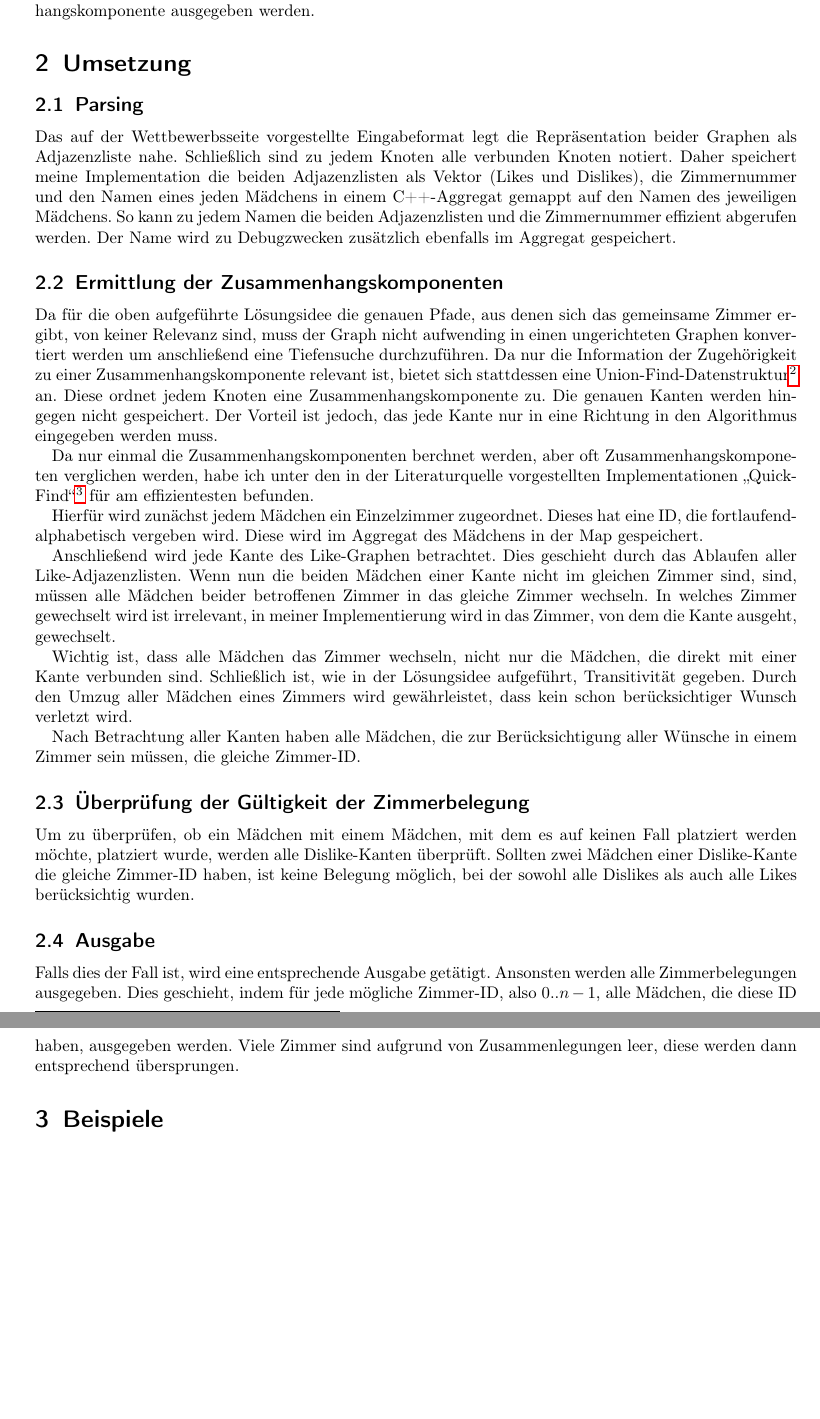
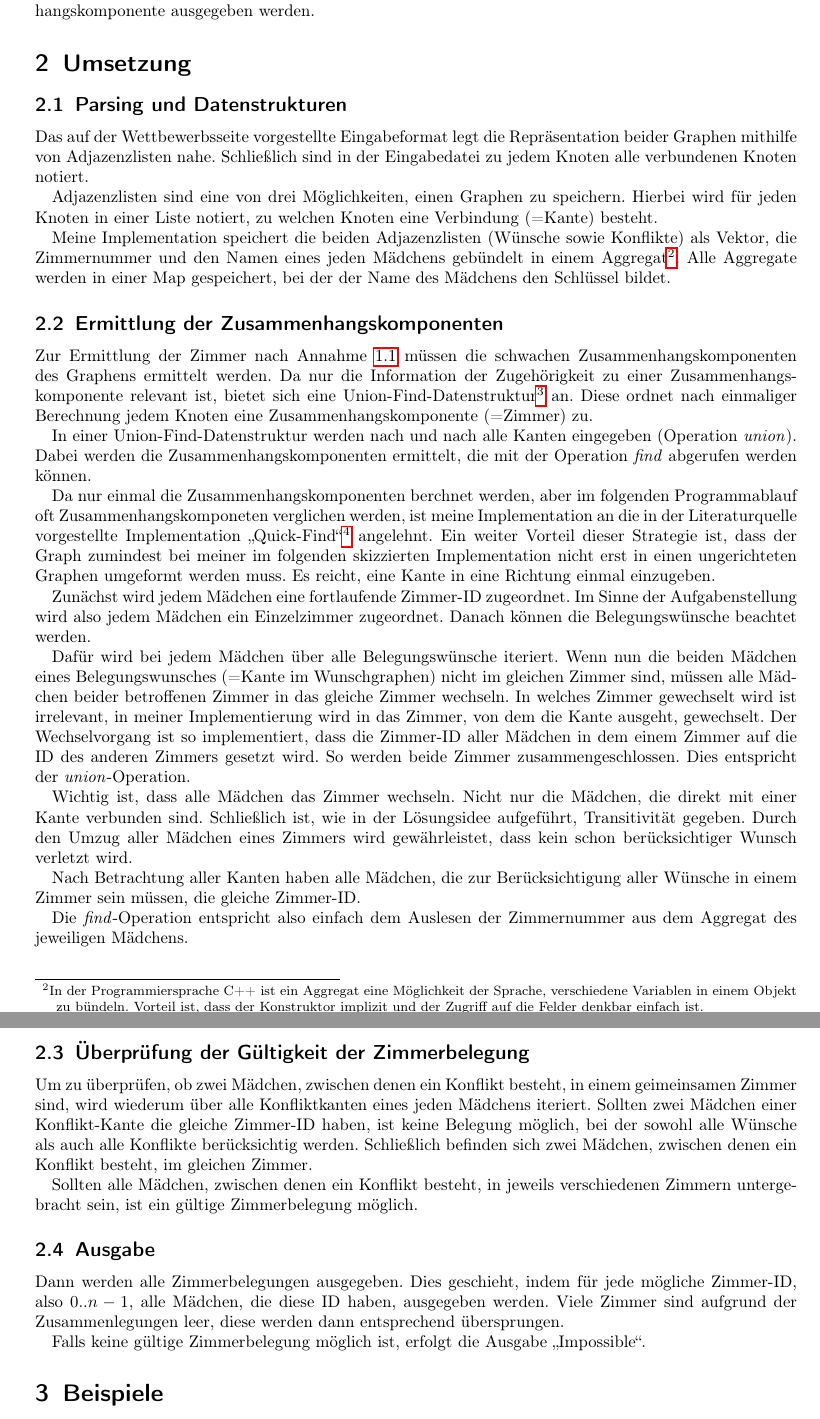
Before and after one commit to laurenzfg/bwinf36-zimmerbelegung, a LaTeX document (Doku/doku.tex, which reads Doku/umsetzung.tex): two parts of pages 2 and 3 of 4, joined at a grey line, cut so that both start at the same text, the shorter picture padded with empty space. Compiled offline with pdfLaTeX.

Commit message:
Umsetzung überarbeitet

```diff
--- a/Doku/umsetzung.tex
+++ b/Doku/umsetzung.tex
@@ -1,27 +1,82 @@
-\subsection{Parsing}
-Das auf der Wettbewerbsseite vorgestellte Eingabeformat legt die Repräsentation beider Graphen als Adjazenzliste nahe. Schließlich sind zu jedem Knoten alle verbunden Knoten notiert.
-Daher speichert meine Implementation die beiden Adjazenzlisten als Vektor (Likes und Dislikes), die Zimmernummer und den Namen eines jeden Mädchens in einem C++-Aggregat gemappt auf den Namen des jeweiligen Mädchens.
-So kann zu jedem Namen die beiden Adjazenzlisten und die Zimmernummer effizient abgerufen werden. Der Name wird zu Debugzwecken zusätzlich ebenfalls im Aggregat gespeichert.
+\subsection{Parsing und Datenstrukturen}
+Das auf der Wettbewerbsseite vorgestellte Eingabeformat legt die Repräsentation
+beider Graphen mithilfe von Adjazenzlisten nahe.
+Schließlich sind in der Eingabedatei zu jedem Knoten alle verbundenen Knoten notiert.
+
+Adjazenzlisten sind eine von drei Möglichkeiten, einen Graphen zu speichern. Hierbei wird
+für jeden Knoten in einer Liste notiert, zu welchen Knoten eine Verbindung (=Kante)
+besteht.
+
+Meine Implementation speichert die beiden Adjazenzlisten (Wünsche sowie Konflikte)
+als Vektor, die Zimmernummer und den Namen eines jeden Mädchens gebündelt in einem
+Aggregat\footnote{In der Programmiersprache C++ ist ein Aggregat eine Möglichkeit der
+Sprache, verschiedene Variablen in einem Objekt zu bündeln. Vorteil ist, dass der
+Konstruktor implizit und der Zugriff auf die Felder denkbar einfach ist.}.
+Alle Aggregate werden in einer Map gespeichert, bei der der Name des Mädchens den
+Schlüssel bildet.
 
 \subsection{Ermittlung der Zusammenhangskomponenten}
-Da für die oben aufgeführte Lösungsidee die genauen Pfade, aus denen sich das gemeinsame Zimmer ergibt, von keiner Relevanz sind, muss der Graph nicht aufwending in einen ungerichteten Graphen konvertiert werden um anschließend eine Tiefensuche durchzuführen.
-Da nur die Information der Zugehörigkeit zu einer Zusammenhangskomponente relevant ist, bietet sich stattdessen eine Union-Find-Datenstruktur\autocite[S. 238]{Sedgewick2014} an.
-Diese ordnet jedem Knoten eine Zusammenhangskomponente zu. Die genauen Kanten werden hingegen nicht gespeichert.
-Der Vorteil ist jedoch, das jede Kante nur in eine Richtung in den Algorithmus eingegeben werden muss.
+Zur Ermittlung der Zimmer nach Annahme \ref{theo:annahme} müssen die schwachen
+Zusammenhangskomponenten des Graphens ermittelt werden.
+Da nur die Information der Zugehörigkeit zu einer Zusammenhangskomponente relevant ist,
+bietet sich eine Union-Find-Datenstruktur\autocite[S. 238]{Sedgewick2014} an.
+Diese ordnet nach einmaliger Berechnung jedem Knoten eine
+Zusammenhangskomponente (=Zimmer) zu.
 
-Da nur einmal die Zusammenhangskomponenten berchnet werden, aber oft Zusammenhangskomponeten verglichen werden, habe ich unter den in der Literaturquelle vorgestellten Implementationen "`Quick-Find"'\autocite[S. 245]{Sedgewick2014} für am effizientesten befunden.
+In einer Union-Find-Datenstruktur werden nach und nach alle Kanten eingegeben
+(Operation \textit{union}). Dabei werden die Zusammenhangskomponenten ermittelt, die
+mit der Operation \textit{find} abgerufen werden können.
 
-Hierfür wird zunächst jedem Mädchen ein Einzelzimmer zugeordnet. Dieses hat eine ID, die fortlaufend-alphabetisch vergeben wird. Diese wird im Aggregat des Mädchens in der Map gespeichert.
+Da nur einmal die Zusammenhangskomponenten berchnet werden, aber im folgenden
+Programmablauf oft Zusammenhangskomponeten verglichen werden,
+ist meine Implementation an die in der Literaturquelle vorgestellte Implementation
+"`Quick-Find"'\autocite[S. 245]{Sedgewick2014} angelehnt.
+Ein weiter Vorteil dieser Strategie ist, dass der Graph zumindest bei meiner
+im folgenden skizzierten Implementation nicht erst in einen ungerichteten Graphen
+umgeformt werden muss.
+Es reicht, eine Kante in eine Richtung einmal einzugeben.
 
-Anschließend wird jede Kante des Like-Graphen betrachtet. Dies geschieht durch das Ablaufen aller Like-Adjazenzlisten. Wenn nun die beiden Mädchen einer Kante nicht im gleichen Zimmer sind, sind, müssen alle Mädchen beider betroffenen Zimmer in das gleiche Zimmer wechseln. In welches Zimmer gewechselt wird ist irrelevant, in meiner Implementierung wird in das Zimmer, von dem die Kante ausgeht, gewechselt.
+Zunächst wird jedem Mädchen eine fortlaufende Zimmer-ID zugeordnet.
+Im Sinne der Aufgabenstellung wird also jedem Mädchen ein Einzelzimmer zugeordnet.
+Danach können die Belegungswünsche beachtet werden.
 
-Wichtig ist, dass alle Mädchen das Zimmer wechseln, nicht nur die Mädchen, die direkt mit einer Kante verbunden sind. Schließlich ist, wie in der Lösungsidee aufgeführt, Transitivität gegeben. Durch den Umzug aller Mädchen eines Zimmers wird gewährleistet, dass kein schon berücksichtiger Wunsch verletzt wird.
+Dafür wird bei jedem Mädchen über alle Belegungswünsche iteriert.
+Wenn nun die beiden Mädchen eines Belegungswunsches (=Kante im Wunschgraphen)
+nicht im gleichen Zimmer sind, müssen alle Mädchen beider betroffenen Zimmer in das
+gleiche Zimmer wechseln.
+In welches Zimmer gewechselt wird ist irrelevant, in meiner Implementierung wird in das
+Zimmer, von dem die Kante ausgeht, gewechselt.
+Der Wechselvorgang ist so implementiert, dass die Zimmer-ID aller Mädchen in dem einem
+Zimmer auf die ID des anderen Zimmers gesetzt wird. So werden beide Zimmer
+zusammengeschlossen. Dies entspricht der \textit{union}-Operation.
 
-Nach Betrachtung aller Kanten haben alle Mädchen, die zur Berücksichtigung aller Wünsche in einem Zimmer sein müssen, die gleiche Zimmer-ID.
+Wichtig ist, dass alle Mädchen das Zimmer wechseln. Nicht nur die Mädchen,
+die direkt mit einer Kante verbunden sind.
+Schließlich ist, wie in der Lösungsidee aufgeführt, Transitivität gegeben.
+Durch den Umzug aller Mädchen eines Zimmers wird gewährleistet,
+dass kein schon berücksichtiger Wunsch verletzt wird.
+
+Nach Betrachtung aller Kanten haben alle Mädchen,
+die zur Berücksichtigung aller Wünsche in einem Zimmer sein müssen,
+die gleiche Zimmer-ID.
+
+Die \textit{find}-Operation entspricht also einfach dem Auslesen der Zimmernummer aus dem Aggregat des jeweiligen Mädchens.
 
 \subsection{Überprüfung der Gültigkeit der Zimmerbelegung}
-Um zu überprüfen, ob ein Mädchen mit einem Mädchen, mit dem es auf keinen Fall platziert werden möchte, platziert wurde, werden alle Dislike-Kanten überprüft. Sollten zwei Mädchen einer Dislike-Kante die gleiche Zimmer-ID haben, ist keine Belegung möglich, bei der sowohl alle Dislikes als auch alle Likes berücksichtig wurden.
+Um zu überprüfen, ob zwei Mädchen, zwischen denen ein Konflikt besteht,
+in einem geimeinsamen Zimmer sind,
+wird wiederum über alle Konfliktkanten eines jeden Mädchens iteriert.
+Sollten zwei Mädchen einer Konflikt-Kante die gleiche Zimmer-ID haben, ist keine Belegung möglich, bei der sowohl alle Wünsche als auch alle Konflikte berücksichtig werden.
+Schließlich befinden sich zwei Mädchen, zwischen denen ein Konflikt besteht, im gleichen
+Zimmer.
+
+Sollten alle Mädchen, zwischen denen ein Konflikt besteht, in jeweils verschiedenen Zimmern untergebracht sein, ist ein gültige Zimmerbelegung möglich.
 
 \subsection{Ausgabe}
-Falls dies der Fall ist, wird eine entsprechende Ausgabe getätigt.
-Ansonsten werden alle Zimmerbelegungen ausgegeben. Dies geschieht, indem für jede mögliche Zimmer-ID, also \(0 .. n-1\), alle Mädchen, die diese ID haben, ausgegeben werden. Viele Zimmer sind aufgrund von Zusammenlegungen leer, diese werden dann entsprechend übersprungen.
+Dann werden alle Zimmerbelegungen ausgegeben.
+Dies geschieht, indem für jede mögliche Zimmer-ID, also \(0 .. n-1\),
+alle Mädchen, die diese ID haben, ausgegeben werden.
+Viele Zimmer sind aufgrund der Zusammenlegungen leer,
+diese werden dann entsprechend übersprungen.
+
+Falls keine gültige Zimmerbelegung möglich ist, erfolgt die Ausgabe "`Impossible"'.
```
